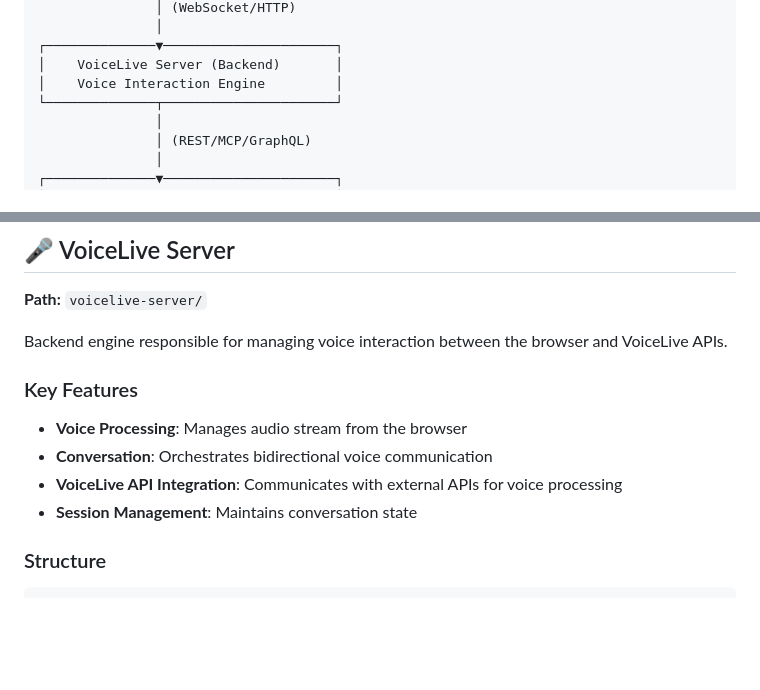
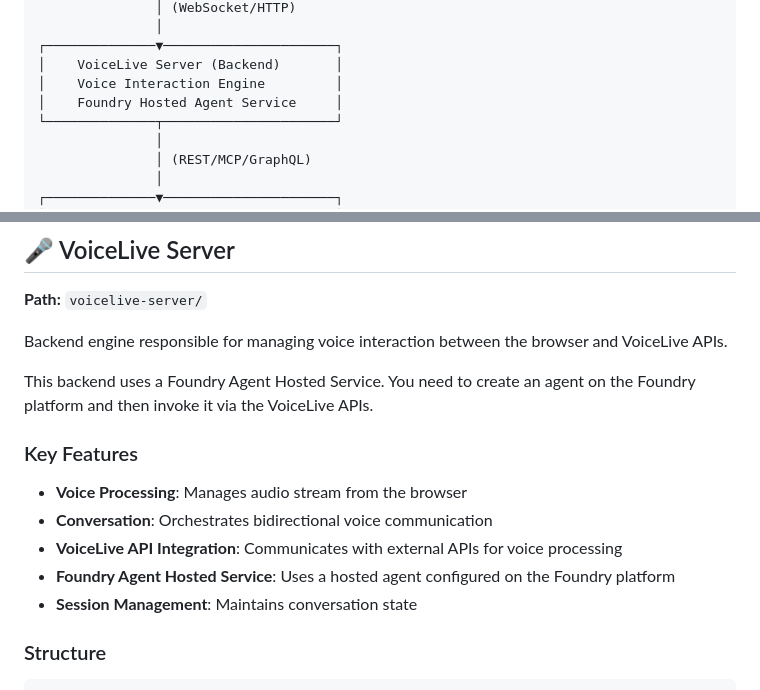
Before and after one commit to jst84/voicelive-wfrontend, a Markdown page: README.md, 2 parts joined by grey strips. Drawn GitHub-style; blank space fills up the shorter version.

```diff
--- a/README.md
+++ b/README.md
@@ -17,6 +17,7 @@ The application consists of three main components:
 ┌──────────────▼──────────────────────┐
 │    VoiceLive Server (Backend)       │
 │    Voice Interaction Engine         │
+│    Foundry Hosted Agent Service     │
 └──────────────┬──────────────────────┘
                │
                │ (REST/MCP/GraphQL)
@@ -35,11 +36,14 @@ The application consists of three main components:
 
 Backend engine responsible for managing voice interaction between the browser and VoiceLive APIs.
 
+This backend uses a Foundry Agent Hosted Service. You need to create an agent on the Foundry platform and then invoke it via the VoiceLive APIs.
+
 ### Key Features
 
 - **Voice Processing**: Manages audio stream from the browser
 - **Conversation**: Orchestrates bidirectional voice communication
 - **VoiceLive API Integration**: Communicates with external APIs for voice processing
+- **Foundry Agent Hosted Service**: Uses a hosted agent configured on the Foundry platform
 - **Session Management**: Maintains conversation state
 
 ### Structure
```
